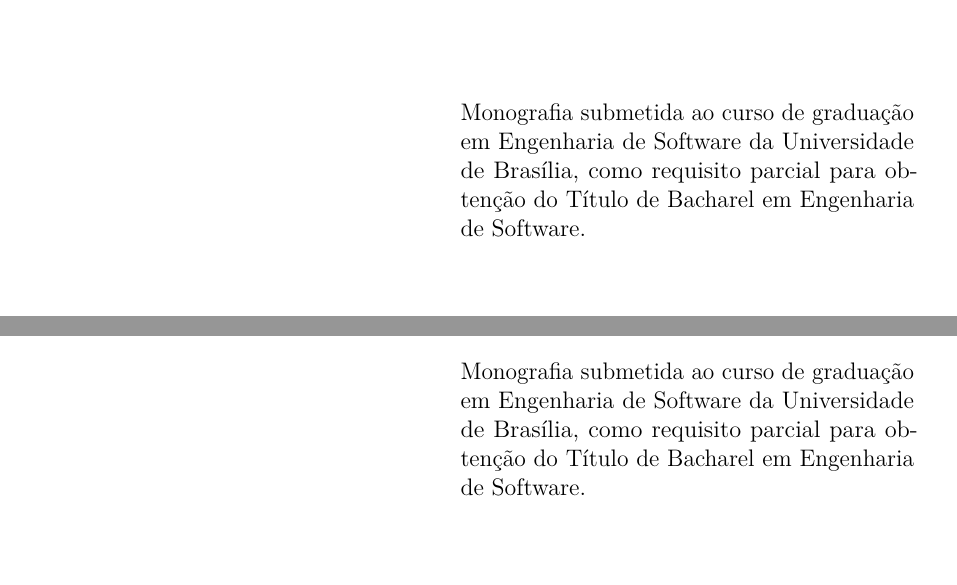
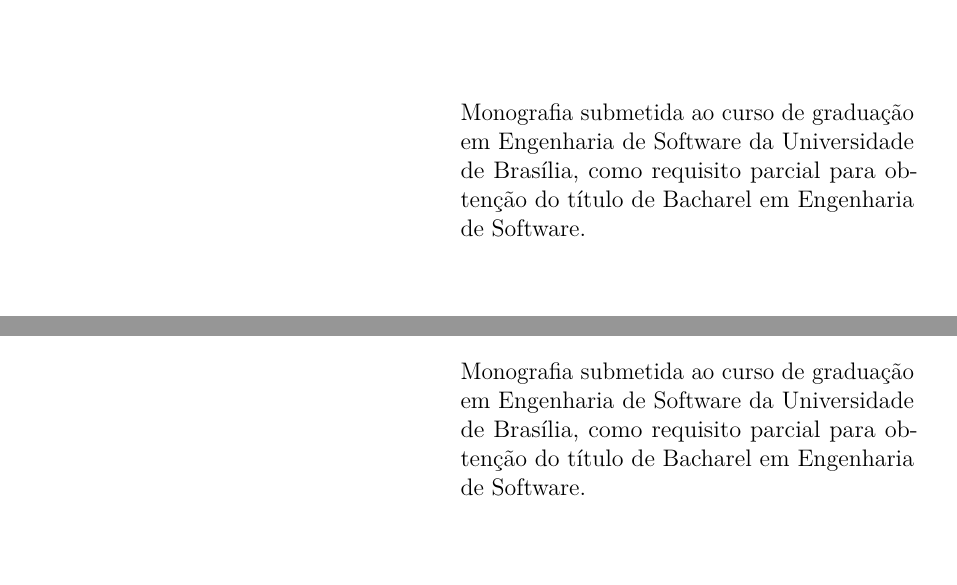
Before and after one commit to henriqtorresl/TCC, a LaTeX thesis (docs/latex/tcc.tex, which reads docs/latex/fixos/informacoes.tex): two parts of pages 3 and 5 of 83, joined at a grey line, cut so that both start at the same text. Compiled offline with pdfLaTeX.

Commit message:
fix: enhance terminology consistency by correcting capitalization of "Título" to "título" in the preamble

```diff
--- a/docs/latex/fixos/informacoes.tex
+++ b/docs/latex/fixos/informacoes.tex
@@ -6,5 +6,5 @@
 }
 \tipotrabalho{Trabalho de Conclusão de Curso}
 \preambulo{Monografia submetida ao curso de graduação em \imprimircurso\
-da Universidade de Brasília, como requisito parcial para obtenção do Título
+da Universidade de Brasília, como requisito parcial para obtenção do título
 de Bacharel em \imprimircurso.}
```
